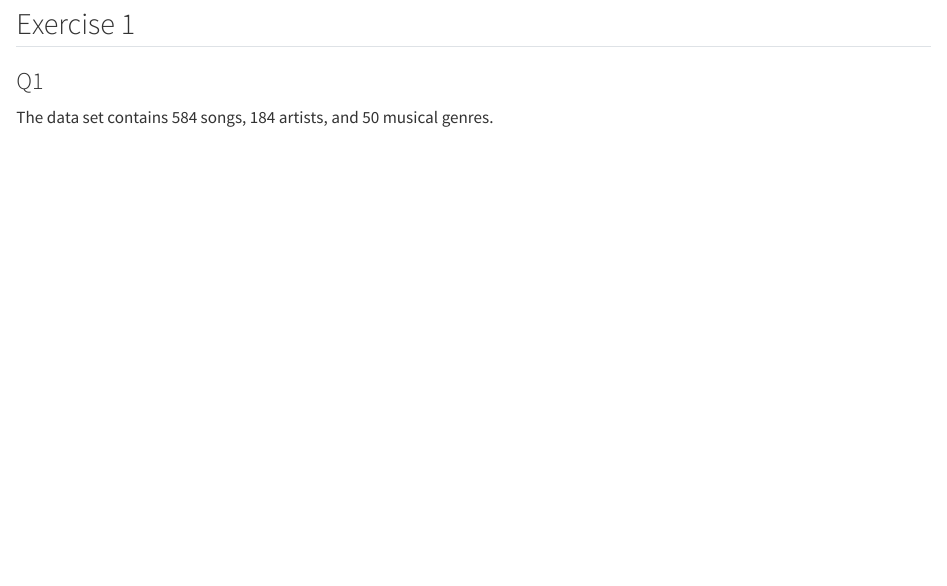
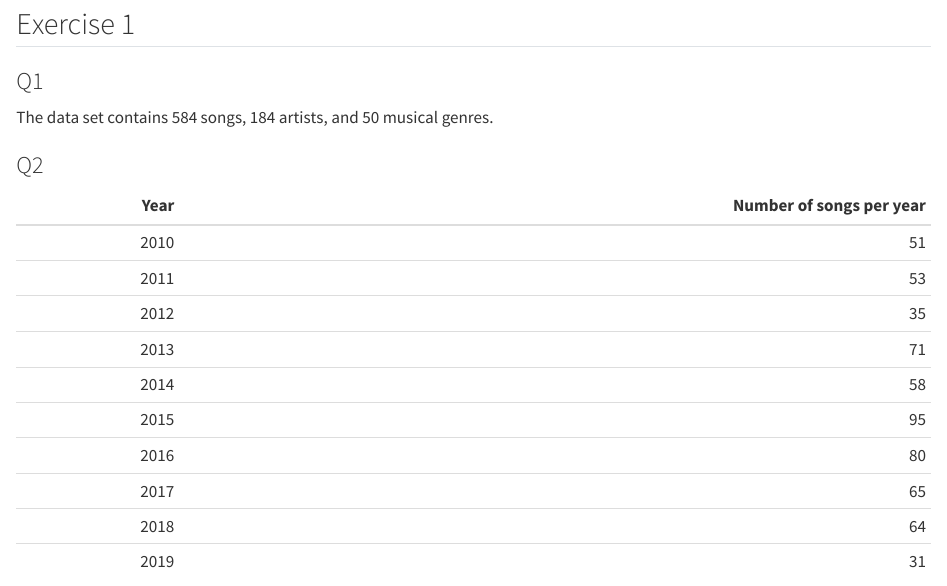
Before and after one commit to rinaaro/dplyr-homework, a Quarto document (spotify dplyr.qmd): the page in a window 1100 px wide, from 140 px down. Rendered offline with R 4.5, knitr and Pandoc in place of Quarto, with nearby package versions; some code elsewhere in the file could not run offline.

Commit message:
1q2 + ignore edits.

````diff
--- a/spotify dplyr.qmd
+++ b/spotify dplyr.qmd
@@ -30,10 +31,18 @@ spotify <- readRDS(here("top-spotify-songs-from-20102019-by-year.Rds"))
 
 ### Q1
 
-```{r}
+```{r q1}
 n_song <- spotify %>% distinct(title)
 n_artist <- spotify %>% distinct(artist)
 n_genre <- spotify %>% distinct(`top genre`)
 ```
 
 The data set contains `r nrow(n_song)` songs, `r nrow(n_artist)` artists, and `r nrow(n_genre)` musical genres.
+
+
+### Q2
+
+
+```{r}
+knitr::kable(spotify %>% count(year), col.names = c("Year", "Number of songs per year"))
+```
````
Also changed, not shown: spotify dplyr.html, spotify dplyr.qmd (3 more changed lines), 1 other file.
